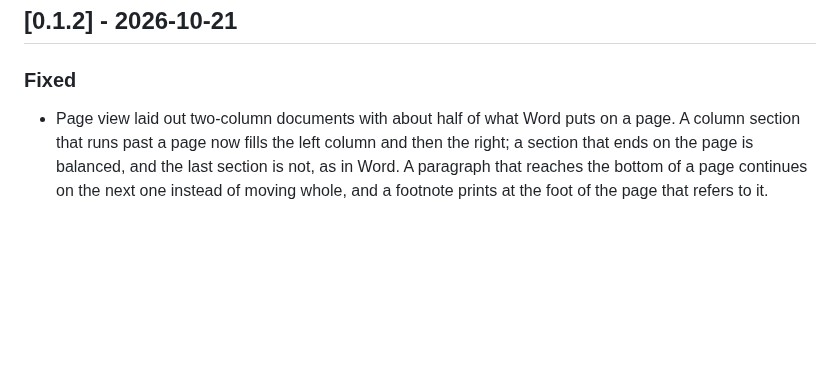
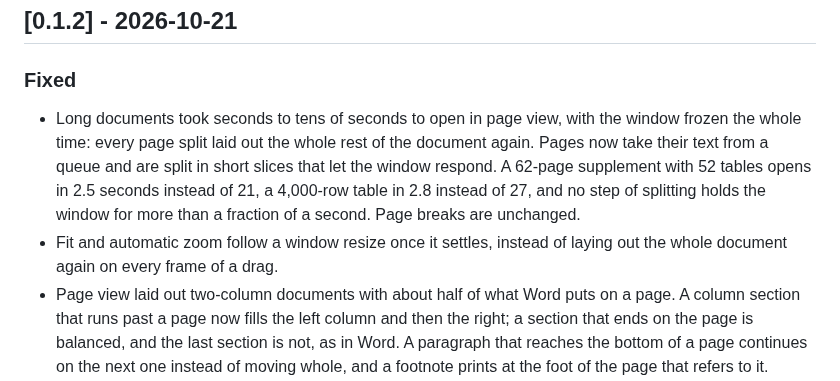
Before and after one commit to abooodbah/leandoc, a Markdown page: CHANGELOG.md, the part around the change. Rendered like a GitHub page; blank space fills up the shorter version.

```diff
--- a/CHANGELOG.md
+++ b/CHANGELOG.md
@@ -7,6 +7,15 @@ versioning.
 
 ### Fixed
 
+- Long documents took seconds to tens of seconds to open in page view, with
+  the window frozen the whole time: every page split laid out the whole rest
+  of the document again. Pages now take their text from a queue and are split
+  in short slices that let the window respond. A 62-page supplement with 52
+  tables opens in 2.5 seconds instead of 21, a 4,000-row table in 2.8 instead
+  of 27, and no step of splitting holds the window for more than a fraction
+  of a second. Page breaks are unchanged.
+- Fit and automatic zoom follow a window resize once it settles, instead of
+  laying out the whole document again on every frame of a drag.
 - Page view laid out two-column documents with about half of what Word puts
   on a page. A column section that runs past a page now fills the left column
   and then the right; a section that ends on the page is balanced, and the
```
Also changed, not shown: docs/releases/v0.1.2.md (+25 -0 lines).
